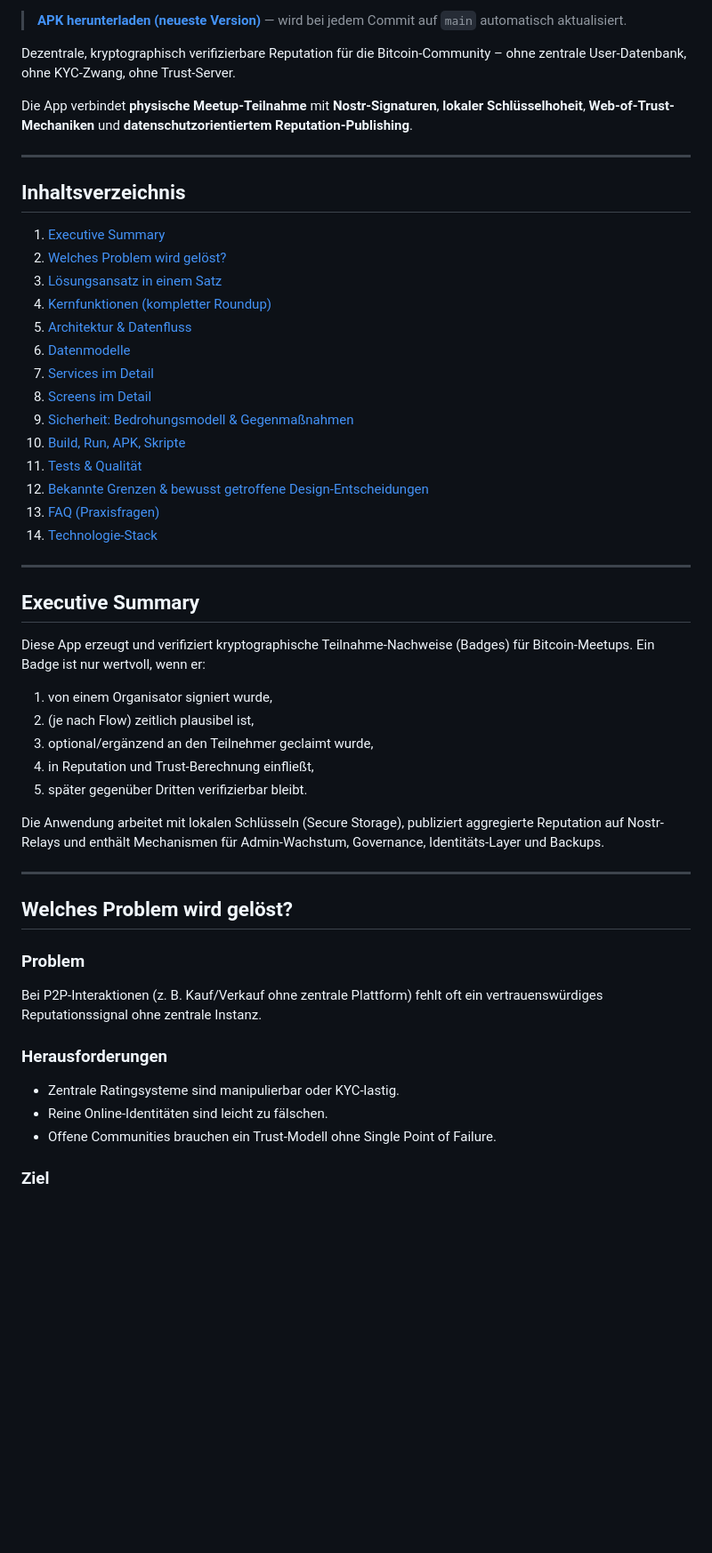
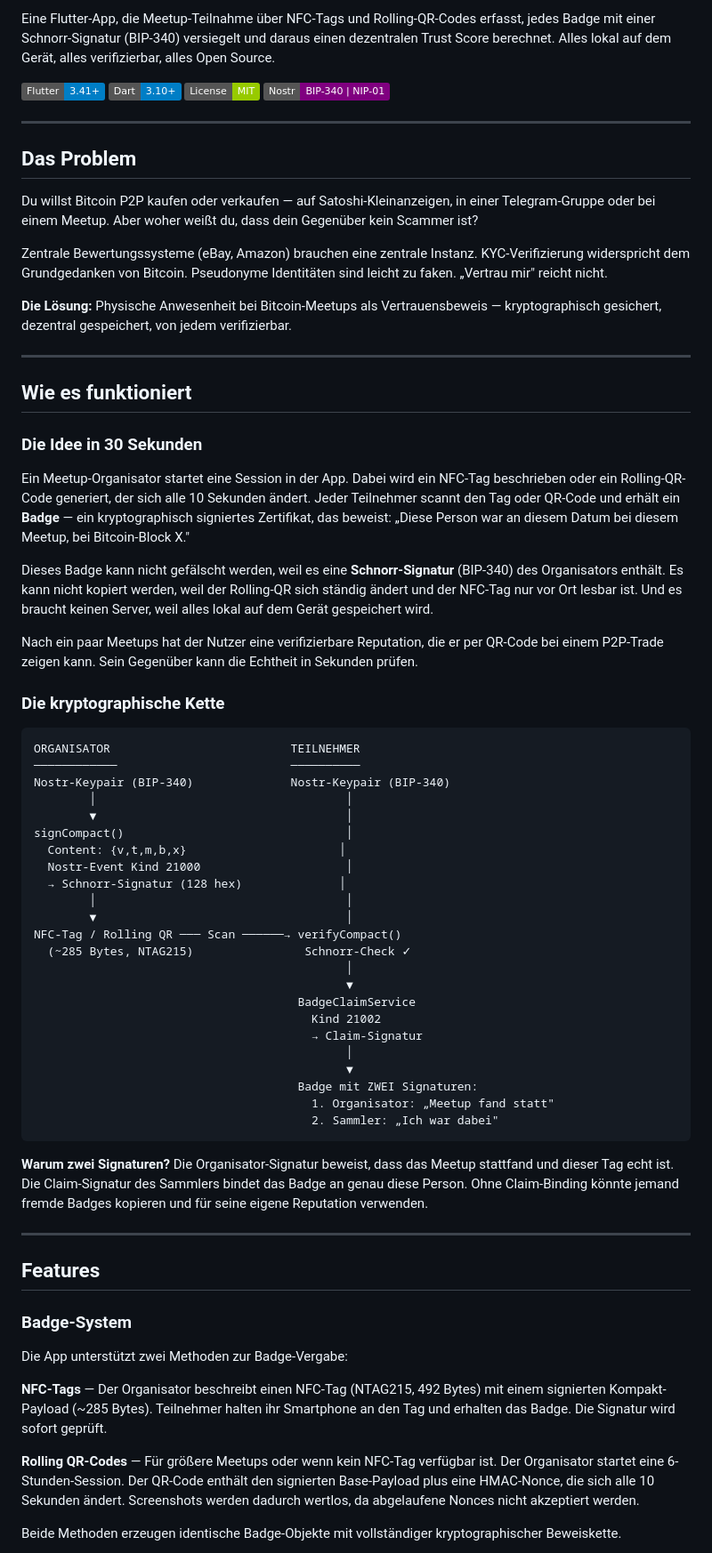
Before and after one commit to louisthecat86/Einundzwanzig-Meetup-App, a Markdown page: README.md, the part around one of its changes. Shown at 89% size. Drawn GitHub-style; badges without logos; blank space fills up the shorter version.

````diff
--- a/README.md
+++ b/README.md
@@ -4,56 +4,74 @@
 
-> **[APK herunterladen (neueste Version)](https://github.com/louisthecat86/Einundzwanzig-Meetup-App/releases/tag/latest)** — wird bei jedem Commit auf `main` automatisch aktualisiert.
+Eine Flutter-App, die Meetup-Teilnahme über NFC-Tags und Rolling-QR-Codes erfasst, jedes Badge mit einer Schnorr-Signatur (BIP-340) versiegelt und daraus einen dezentralen Trust Score berechnet. Alles lokal auf dem Gerät, alles verifizierbar, alles Open Source.
 
-Dezentrale, kryptographisch verifizierbare Reputation für die Bitcoin-Community – ohne zentrale User-Datenbank, ohne KYC-Zwang, ohne Trust-Server.
-
-Die App verbindet **physische Meetup-Teilnahme** mit **Nostr-Signaturen**, **lokaler Schlüsselhoheit**, **Web-of-Trust-Mechaniken** und **datenschutzorientiertem Reputation-Publishing**.
+[![Flutter](https://img.shields.io/badge/Flutter-3.41+-blue)](https://flutter.dev)
+[![Dart](https://img.shields.io/badge/Dart-3.10+-blue)](https://dart.dev)
+[![License](https://img.shields.io/badge/License-MIT-green)](LICENSE)
+[![Nostr](https://img.shields.io/badge/Nostr-BIP--340%20%7C%20NIP--01-purple)](https://github.com/nostr-protocol/nips)
 
 ---
 
-## Inhaltsverzeichnis
+## Das Problem
 
-1. [Executive Summary](#executive-summary)
-2. [Welches Problem wird gelöst?](#welches-problem-wird-gelöst)
-3. [Lösungsansatz in einem Satz](#lösungsansatz-in-einem-satz)
-4. [Kernfunktionen (kompletter Roundup)](#kernfunktionen-kompletter-roundup)
-5. [Architektur & Datenfluss](#architektur--datenfluss)
-6. [Datenmodelle](#datenmodelle)
-7. [Services im Detail](#services-im-detail)
-8. [Screens im Detail](#screens-im-detail)
-9. [Sicherheit: Bedrohungsmodell & Gegenmaßnahmen](#sicherheit-bedrohungsmodell--gegenmaßnahmen)
-10. [Build, Run, APK, Skripte](#build-run-apk-skripte)
-11. [Tests & Qualität](#tests--qualität)
-12. [Bekannte Grenzen & bewusst getroffene Design-Entscheidungen](#bekannte-grenzen--bewusst-getroffene-design-entscheidungen)
-13. [FAQ (Praxisfragen)](#faq-praxisfragen)
-14. [Technologie-Stack](#technologie-stack)
+Du willst Bitcoin P2P kaufen oder verkaufen — auf Satoshi-Kleinanzeigen, in einer Telegram-Gruppe oder bei einem Meetup. Aber woher weißt du, dass dein Gegenüber kein Scammer ist?
+
+Zentrale Bewertungssysteme (eBay, Amazon) brauchen eine zentrale Instanz. KYC-Verifizierung widerspricht dem Grundgedanken von Bitcoin. Pseudonyme Identitäten sind leicht zu faken. „Vertrau mir" reicht nicht.
+
+**Die Lösung:** Physische Anwesenheit bei Bitcoin-Meetups als Vertrauensbeweis — kryptographisch gesichert, dezentral gespeichert, von jedem verifizierbar.
 
 ---
 
-## Executive Summary
+## Wie es funktioniert
 
-Diese App erzeugt und verifiziert kryptographische Teilnahme-Nachweise (Badges) für Bitcoin-Meetups. Ein Badge ist nur wertvoll, wenn er:
+### Die Idee in 30 Sekunden
 
-1. von einem Organisator signiert wurde,
-2. (je nach Flow) zeitlich plausibel ist,
-3. optional/ergänzend an den Teilnehmer geclaimt wurde,
-4. in Reputation und Trust-Berechnung einfließt,
-5. später gegenüber Dritten verifizierbar bleibt.
+Ein Meetup-Organisator startet eine Session in der App. Dabei wird ein NFC-Tag beschrieben oder ein Rolling-QR-Code generiert, der sich alle 10 Sekunden ändert. Jeder Teilnehmer scannt den Tag oder QR-Code und erhält ein **Badge** — ein kryptographisch signiertes Zertifikat, das beweist: „Diese Person war an diesem Datum bei diesem Meetup, bei Bitcoin-Block X."
 
-Die Anwendung arbeitet mit lokalen Schlüsseln (Secure Storage), publiziert aggregierte Reputation auf Nostr-Relays und enthält Mechanismen für Admin-Wachstum, Governance, Identitäts-Layer und Backups.
+Dieses Badge kann nicht gefälscht werden, weil es eine **Schnorr-Signatur** (BIP-340) des Organisators enthält. Es kann nicht kopiert werden, weil der Rolling-QR sich ständig ändert und der NFC-Tag nur vor Ort lesbar ist. Und es braucht keinen Server, weil alles lokal auf dem Gerät gespeichert wird.
+
+Nach ein paar Meetups hat der Nutzer eine verifizierbare Reputation, die er per QR-Code bei einem P2P-Trade zeigen kann. Sein Gegenüber kann die Echtheit in Sekunden prüfen.
+
+### Die kryptographische Kette
+
+```
+ORGANISATOR                          TEILNEHMER
+────────────                         ──────────
+Nostr-Keypair (BIP-340)              Nostr-Keypair (BIP-340)
+        │                                    │
+        ▼                                    │
+signCompact()                                │
+  Content: {v,t,m,b,x}                      │
+  Nostr-Event Kind 21000                     │
+  → Schnorr-Signatur (128 hex)              │
+        │                                    │
+        ▼                                    │
+NFC-Tag / Rolling QR ─── Scan ──────→ verifyCompact()
+  (~285 Bytes, NTAG215)                Schnorr-Check ✓
+                                             │
+                                             ▼
+                                      BadgeClaimService
+                                        Kind 21002
+                                        → Claim-Signatur
+                                             │
+                                             ▼
+                                      Badge mit ZWEI Signaturen:
+                                        1. Organisator: „Meetup fand statt"
+                                        2. Sammler: „Ich war dabei"
+```
+
+**Warum zwei Signaturen?** Die Organisator-Signatur beweist, dass das Meetup stattfand und dieser Tag echt ist. Die Claim-Signatur des Sammlers bindet das Badge an genau diese Person. Ohne Claim-Binding könnte jemand fremde Badges kopieren und für seine eigene Reputation verwenden.
 
 ---
 
-## Welches Problem wird gelöst?
+## Features
 
-### Problem
+### Badge-System
 
-Bei P2P-Interaktionen (z. B. Kauf/Verkauf ohne zentrale Plattform) fehlt oft ein vertrauenswürdiges Reputationssignal ohne zentrale Instanz.
+Die App unterstützt zwei Methoden zur Badge-Vergabe:
 
-### Herausforderungen
+**NFC-Tags** — Der Organisator beschreibt einen NFC-Tag (NTAG215, 492 Bytes) mit einem signierten Kompakt-Payload (~285 Bytes). Teilnehmer halten ihr Smartphone an den Tag und erhalten das Badge. Die Signatur wird sofort geprüft.
 
-- Zentrale Ratingsysteme sind manipulierbar oder KYC-lastig.
-- Reine Online-Identitäten sind leicht zu fälschen.
-- Offene Communities brauchen ein Trust-Modell ohne Single Point of Failure.
+**Rolling QR-Codes** — Für größere Meetups oder wenn kein NFC-Tag verfügbar ist. Der Organisator startet eine 6-Stunden-Session. Der QR-Code enthält den signierten Base-Payload plus eine HMAC-Nonce, die sich alle 10 Sekunden ändert. Screenshots werden dadurch wertlos, da abgelaufene Nonces nicht akzeptiert werden.
 
-### Ziel
+Beide Methoden erzeugen identische Badge-Objekte mit vollständiger kryptographischer Beweiskette.
 
````
Also changed, not shown: other parts of README.md (+219 -363 lines).
